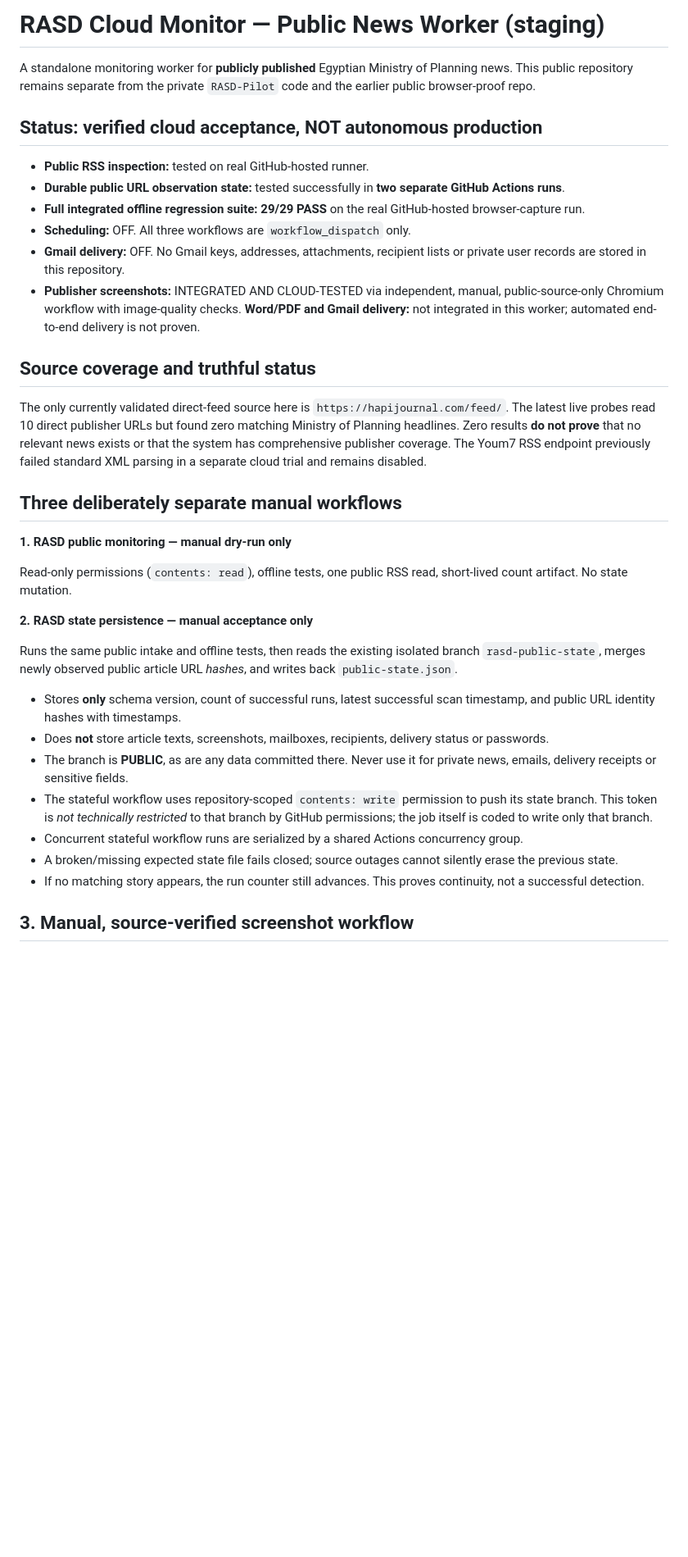
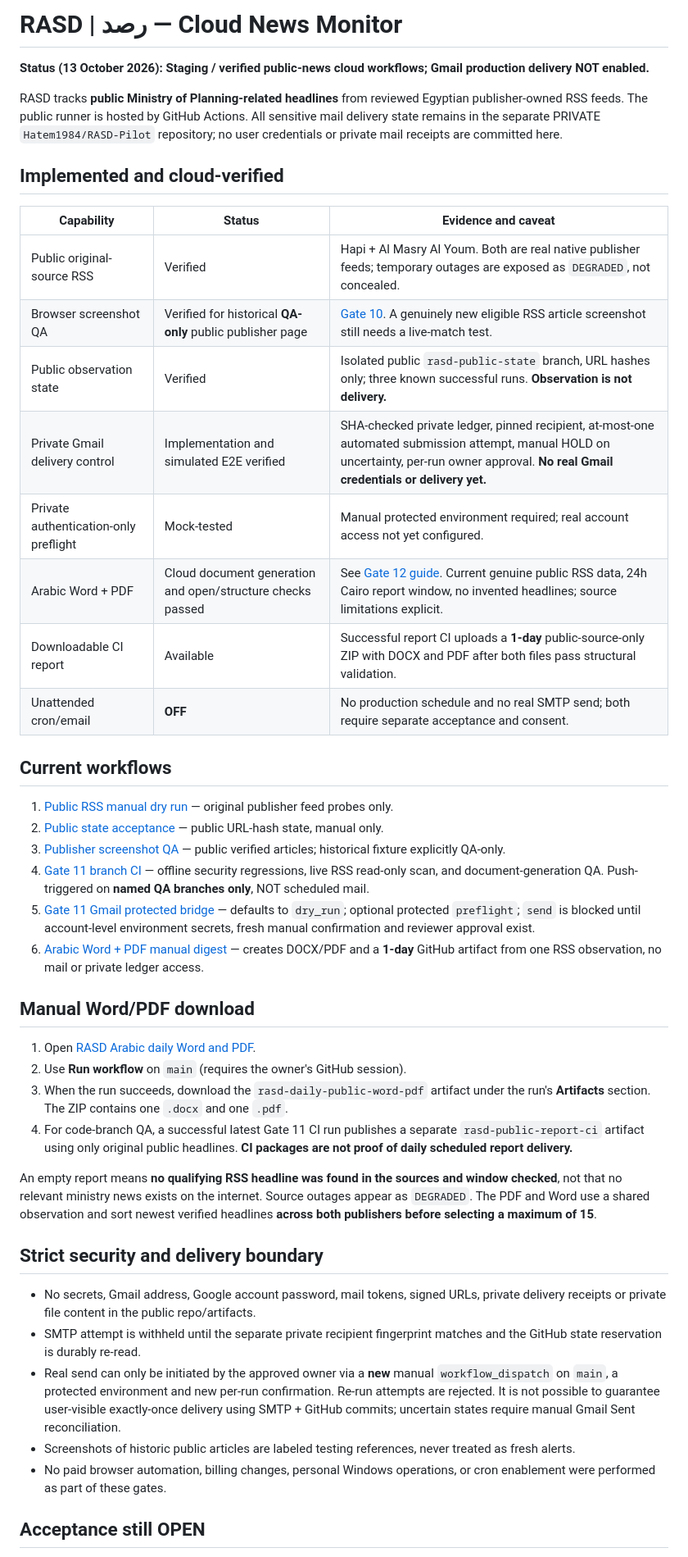
Before and after one commit to Hatem1984/RASD-Cloud-Monitor, a Markdown page: README.md, the part around one of its changes. Shown at 82% size. Rendered like a GitHub page; blank space fills up the shorter version.

Commit message:
docs: replace obsolete 29-test/one-feed README with truthful six-workflow Gate11/Gate12 production status

```diff
--- a/README.md
+++ b/README.md
@@ -1,37 +1,47 @@
-# RASD Cloud Monitor — Public News Worker (staging)
+# RASD | رصد — Cloud News Monitor
 
-A standalone monitoring worker for **publicly published** Egyptian Ministry of Planning news. This public repository remains separate from the private `RASD-Pilot` code and the earlier public browser-proof repo.
+**Status (13 October 2026): Staging / verified public-news cloud workflows; Gmail production delivery NOT enabled.**
 
-## Status: verified cloud acceptance, NOT autonomous production
+RASD tracks **public Ministry of Planning-related headlines** from reviewed Egyptian publisher-owned RSS feeds. The public runner is hosted by GitHub Actions. All sensitive mail delivery state remains in the separate PRIVATE `Hatem1984/RASD-Pilot` repository; no user credentials or private mail receipts are committed here.
 
-- **Public RSS inspection:** tested on real GitHub-hosted runner.
-- **Durable public URL observation state:** tested successfully in **two separate GitHub Actions runs**.
-- **Full integrated offline regression suite:** **29/29 PASS** on the real GitHub-hosted browser-capture run.
-- **Scheduling:** OFF. All three workflows are `workflow_dispatch` only.
-- **Gmail delivery:** OFF. No Gmail keys, addresses, attachments, recipient lists or private user records are stored in this repository.
-- **Publisher screenshots:** INTEGRATED AND CLOUD-TESTED via independent, manual, public-source-only Chromium workflow with image-quality checks. **Word/PDF and Gmail delivery:** not integrated in this worker; automated end-to-end delivery is not proven.
+## Implemented and cloud-verified
 
-## Source coverage and truthful status
+| Capability | Status | Evidence and caveat |
+| --- | --- | --- |
+| Public original-source RSS | Verified | Hapi + Al Masry Al Youm. Both are real native publisher feeds; temporary outages are exposed as `DEGRADED`, not concealed. |
+| Browser screenshot QA | Verified for historical **QA-only** public publisher page | [Gate 10](https://github.com/Hatem1984/RASD-Cloud-Monitor/actions/runs/38331637986). A genuinely new eligible RSS article screenshot still needs a live-match test. |
+| Public observation state | Verified | Isolated public `rasd-public-state` branch, URL hashes only; three known successful runs. **Observation is not delivery.** |
+| Private Gmail delivery control | Implementation and simulated E2E verified | SHA-checked private ledger, pinned recipient, at-most-one automated submission attempt, manual HOLD on uncertainty, per-run owner approval. **No real Gmail credentials or delivery yet.** |
+| Private authentication-only preflight | Mock-tested | Manual protected environment required; real account access not yet configured. |
+| Arabic Word + PDF | Cloud document generation and open/structure checks passed | See [Gate 12 guide](GATE12_DAILY_REPORT.md). Current genuine public RSS data, 24h Cairo report window, no invented headlines; source limitations explicit. |
+| Downloadable CI report | Available | Successful report CI uploads a **1-day** public-source-only ZIP with DOCX and PDF after both files pass structural validation. |
+| Unattended cron/email | **OFF** | No production schedule and no real SMTP send; both require separate acceptance and consent. |
 
-The only currently validated direct-feed source here is `https://hapijournal.com/feed/`. The latest live probes read 10 direct publisher URLs but found zero matching Ministry of Planning headlines. Zero results **do not prove** that no relevant news exists or that the system has comprehensive publisher coverage. The Youm7 RSS endpoint previously failed standard XML parsing in a separate cloud trial and remains disabled.
+## Current workflows
 
-## Three deliberately separate manual workflows
+1. [Public RSS manual dry run](.github/workflows/manual-probe.yml) — original publisher feed probes only.
+2. [Public state acceptance](.github/workflows/stateful-manual.yml) — public URL-hash state, manual only.
+3. [Publisher screenshot QA](.github/workflows/capture-manual.yml) — public verified articles; historical fixture explicitly QA-only.
+4. [Gate 11 branch CI](.github/workflows/gate11-ci.yml) — offline security regressions, live RSS read-only scan, and document-generation QA. Push-triggered on **named QA branches only**, NOT scheduled mail.
+5. [Gate 11 Gmail protected bridge](.github/workflows/gate11-manual.yml) — defaults to `dry_run`; optional protected `preflight`; `send` is blocked until account-level environment secrets, fresh manual confirmation and reviewer approval exist.
+6. [Arabic Word + PDF manual digest](.github/workflows/report-manual.yml) — creates DOCX/PDF and a **1-day** GitHub artifact from one RSS observation, no mail or private ledger access.
 
-**1. RASD public monitoring — manual dry-run only**
+## Manual Word/PDF download
 
-Read-only permissions (`contents: read`), offline tests, one public RSS read, short-lived count artifact. No state mutation.
+1. Open [RASD Arabic daily Word and PDF](https://github.com/Hatem1984/RASD-Cloud-Monitor/actions/workflows/report-manual.yml).
+2. Use **Run workflow** on `main` (requires the owner's GitHub session).
+3. When the run succeeds, download the `rasd-daily-public-word-pdf` artifact under the run's **Artifacts** section. The ZIP contains one `.docx` and one `.pdf`.
+4. For code-branch QA, a successful latest Gate 11 CI run publishes a separate `rasd-public-report-ci` artifact using only original public headlines. **CI packages are not proof of daily scheduled report delivery.**
 
-**2. RASD state persistence — manual acceptance only**
+An empty report means **no qualifying RSS headline was found in the sources and window checked**, not that no relevant ministry news exists on the internet. Source outages appear as `DEGRADED`. The PDF and Word use a shared observation and sort newest verified headlines **across both publishers before selecting a maximum of 15**.
 
-Runs the same public intake and offline tests, then reads the existing isolated branch `rasd-public-state`, merges newly observed public article URL *hashes*, and writes back `public-state.json`.
+## Strict security and delivery boundary
 
-- Stores **only** schema version, count of successful runs, latest successful scan timestamp, and public URL identity hashes with timestamps.
-- Does **not** store article texts, screenshots, mailboxes, recipients, delivery status or passwords.
-- The branch is **PUBLIC**, as are any data committed there. Never use it for private news, emails, delivery receipts or sensitive fields.
-- The stateful workflow uses repository-scoped `contents: write` permission to push its state branch. This token is *not technically restricted* to that branch by GitHub permissions; the job itself is coded to write only that branch.
-- Concurrent stateful workflow runs are serialized by a shared Actions concurrency group.
-- A broken/missing expected state file fails closed; source outages cannot silently erase the previous state.
-- If no matching story appears, the run counter still advances. This proves continuity, not a successful detection.
+- No secrets, Gmail address, Google account password, mail tokens, signed URLs, private delivery receipts or private file content in the public repo/artifacts.
+- SMTP attempt is withheld until the separate private recipient fingerprint matches and the GitHub state reservation is durably re-read.
+- Real send can only be initiated by the approved owner via a **new** manual `workflow_dispatch` on `main`, a protected environment and new per-run confirmation. Re-run attempts are rejected. It is not possible to guarantee user-visible exactly-once delivery using SMTP + GitHub commits; uncertain states require manual Gmail Sent reconciliation.
+- Screenshots of historic public articles are labeled testing references, never treated as fresh alerts.
+- No paid browser automation, billing changes, personal Windows operations, or cron enablement were performed as part of these gates.
 
-## 3. Manual, source-verified screenshot workflow
+## Acceptance still OPEN
 
```
Also changed, not shown: other parts of README.md (+3 -28 lines).
